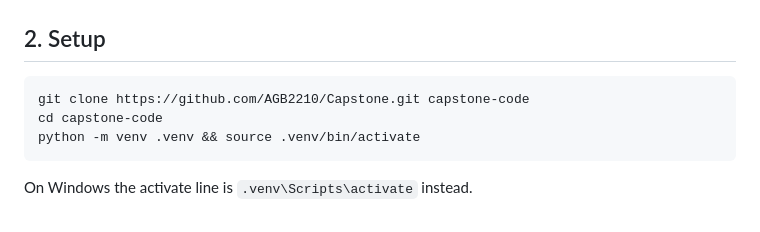
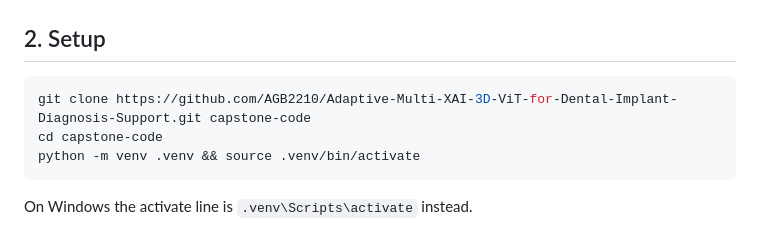
Before and after one commit to AGB2210/Adaptive-Multi-XAI-3D-ViT-for-Dental-Implant-Diagnosis-Support, a Markdown page: RUNBOOK.md, the part around the change. Rendered like a GitHub page.

Commit message:
Point the runbook clone URL at the renamed repository

````diff
--- a/RUNBOOK.md
+++ b/RUNBOOK.md
@@ -46,7 +46,7 @@ this pipeline deliberately does *no* downsampling. Do not rent a box with a
 ## 2. Setup
 
 ```bash
-git clone https://github.com/AGB2210/Capstone.git capstone-code
+git clone https://github.com/AGB2210/Adaptive-Multi-XAI-3D-ViT-for-Dental-Implant-Diagnosis-Support.git capstone-code
 cd capstone-code
 python -m venv .venv && source .venv/bin/activate
 ```
````
